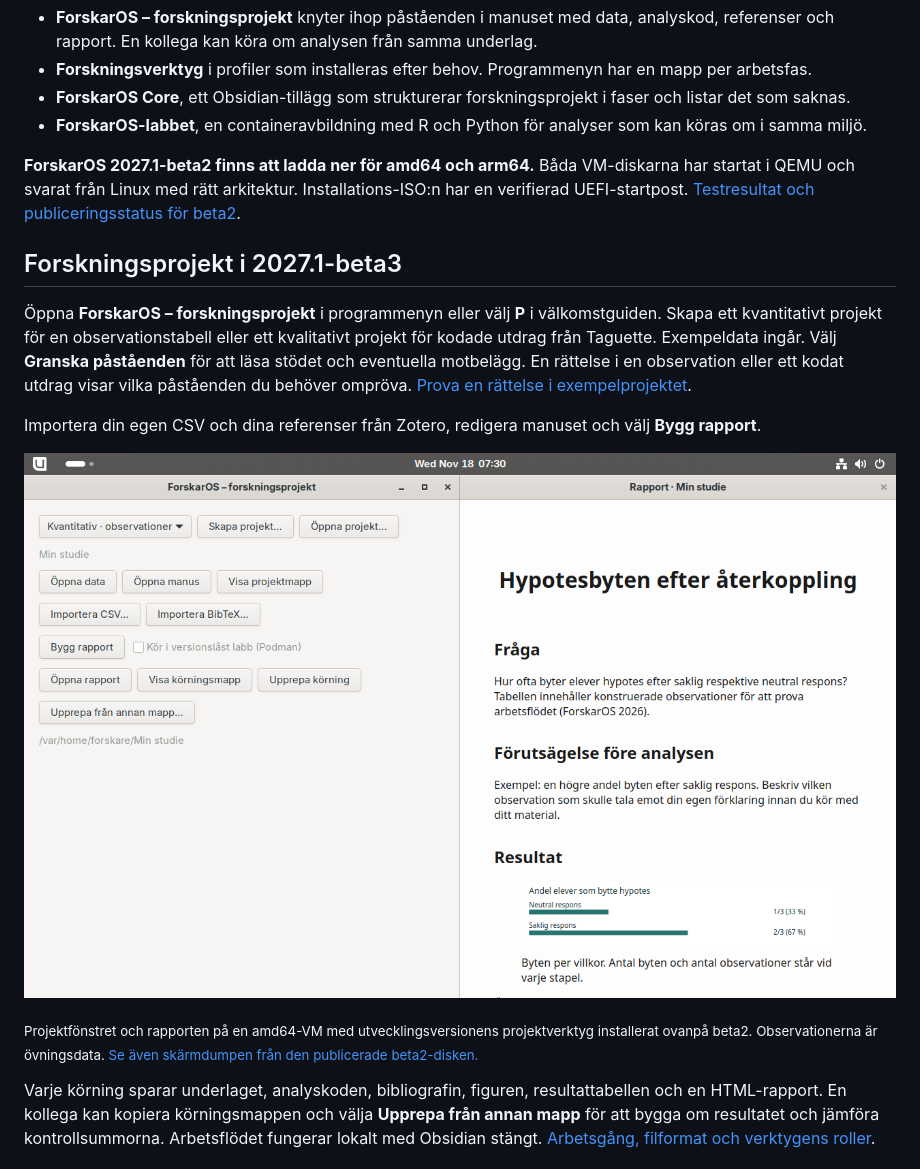
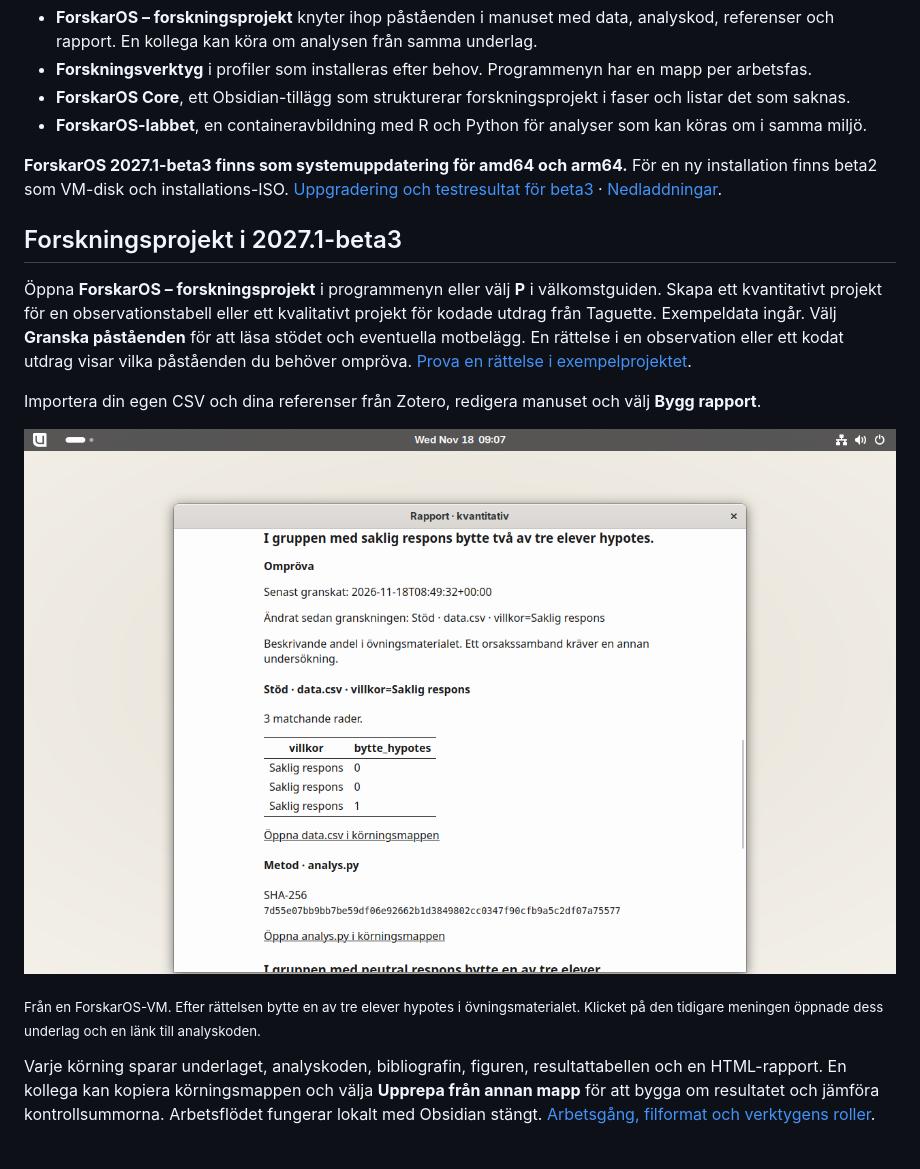
Before and after one commit to Jtensetti/DegsellOS, a Markdown page: README.md, the part around the change. Rendered like a GitHub page; pictures changed too: docs/bilder/beta3-omprovning-qemu.png (added).

Commit message:
Dokumentera verifierad beta3 och återgå till utvecklingsversion [skip ci]

```diff
--- a/README.md
+++ b/README.md
@@ -7,7 +7,7 @@ Linuxdistribution för forskningsarbete, byggd som ett lager ovanpå [Bluefin LT
 - **ForskarOS Core**, ett Obsidian-tillägg som strukturerar forskningsprojekt i faser och listar det som saknas.
 - **ForskarOS-labbet**, en containeravbildning med R och Python för analyser som kan köras om i samma miljö.
 
-**ForskarOS 2027.1-beta2 finns att ladda ner för amd64 och arm64.** Båda VM-diskarna har startat i QEMU och svarat från Linux med rätt arkitektur. Installations-ISO:n har en verifierad UEFI-startpost. [Testresultat och publiceringsstatus för beta2](docs/BETA2.md).
+**ForskarOS 2027.1-beta3 finns som systemuppdatering för amd64 och arm64.** För en ny installation finns beta2 som VM-disk och installations-ISO. [Uppgradering och testresultat för beta3](docs/BETA3.md) · [Nedladdningar](#ladda-ner).
 
 ## Forskningsprojekt i 2027.1-beta3
 
@@ -15,9 +15,9 @@ Linuxdistribution för forskningsarbete, byggd som ett lager ovanpå [Bluefin LT
 
 Importera din egen CSV och dina referenser från Zotero, redigera manuset och välj **Bygg rapport**.
 
-<p align="center"><img src="docs/bilder/projekt-rapport-qemu.png" alt="ForskarOS i QEMU. Till vänster syns projektets knappar för data, manus och omkörning. Till höger visas den byggda rapporten med en fråga, en förutsägelse och ett stapeldiagram." width="1100"></p>
+<p align="center"><img src="docs/bilder/beta3-omprovning-qemu.png" alt="Den sparade rapporten visar påståendet om två av tre elever, statusen Ompröva och de tre rättade observationsraderna med värdena 0, 0 och 1." width="1100"></p>
 
-<sub>Projektfönstret och rapporten på en amd64-VM med utvecklingsversionens projektverktyg installerat ovanpå beta2. Observationerna är övningsdata. <a href="docs/BETA2.md#första-inloggningen-på-den-publicerade-pc-disken">Se även skärmdumpen från den publicerade beta2-disken.</a></sub>
+<sub>Från en ForskarOS-VM. Efter rättelsen bytte en av tre elever hypotes i övningsmaterialet. Klicket på den tidigare meningen öppnade dess underlag och en länk till analyskoden.</sub>
 
 Varje körning sparar underlaget, analyskoden, bibliografin, figuren, resultattabellen och en HTML-rapport. En kollega kan kopiera körningsmappen och välja **Upprepa från annan mapp** för att bygga om resultatet och jämföra kontrollsummorna. Arbetsflödet fungerar lokalt med Obsidian stängt. [Arbetsgång, filformat och verktygens roller](docs/PROJEKT.md).
 
```
Also changed, not shown: docs/BETA3.md (added, +35 -0 lines), 1 other file.
